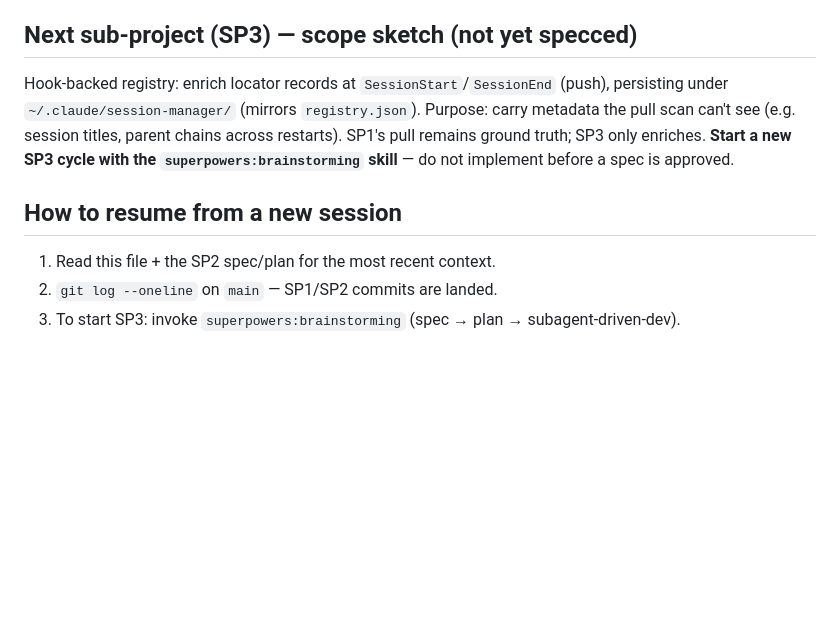
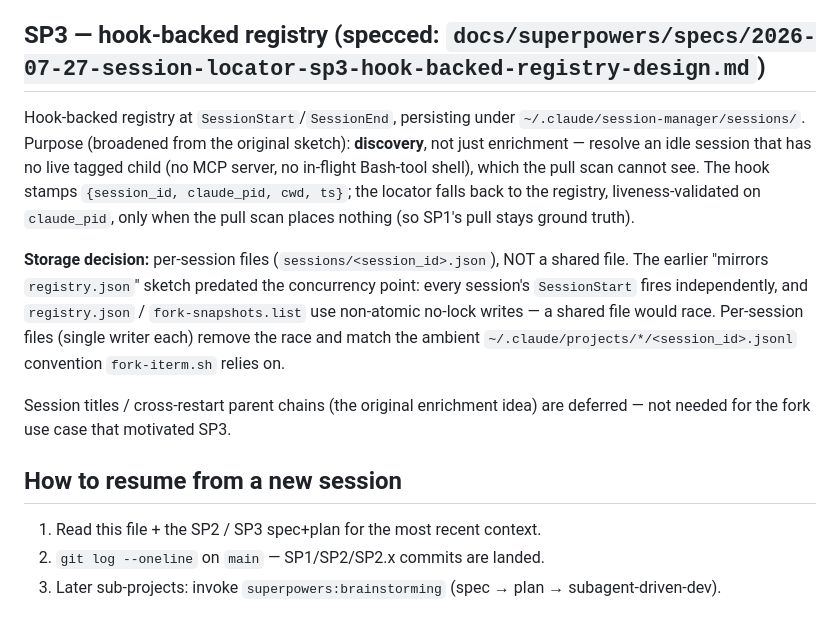
Before and after one commit to koromiko/my_claudecode_marketplace, a Markdown page: docs/superpowers/session-locator-roadmap.md, the part around the change. Drawn GitHub-style; blank space fills up the shorter version.

Commit message:
docs(spec): SP3 — hook-backed registry for idle childless-session discovery
Co-Authored-By: Claude Opus 4.8 <noreply@anthropic.com>

```diff
--- a/docs/superpowers/session-locator-roadmap.md
+++ b/docs/superpowers/session-locator-roadmap.md
@@ -72,16 +72,28 @@ independent enrichments; SP5 consumes them.
   that pgid against the foreground set; do not assume `pgid == leader_pid`. The array is
   returned only when two interactive sessions are genuinely indistinguishable.
 
-## Next sub-project (SP3) — scope sketch (not yet specced)
+## SP3 — hook-backed registry (specced: `docs/superpowers/specs/2026-07-27-session-locator-sp3-hook-backed-registry-design.md`)
 
-Hook-backed registry: enrich locator records at `SessionStart`/`SessionEnd` (push),
-persisting under `~/.claude/session-manager/` (mirrors `registry.json`). Purpose: carry
-metadata the pull scan can't see (e.g. session titles, parent chains across restarts).
-SP1's pull remains ground truth; SP3 only enriches. **Start a new SP3 cycle with the
-`superpowers:brainstorming` skill** — do not implement before a spec is approved.
+Hook-backed registry at `SessionStart`/`SessionEnd`, persisting under
+`~/.claude/session-manager/sessions/`. Purpose (broadened from the original sketch):
+**discovery**, not just enrichment — resolve an idle session that has no live tagged
+child (no MCP server, no in-flight Bash-tool shell), which the pull scan cannot see.
+The hook stamps `{session_id, claude_pid, cwd, ts}`; the locator falls back to the
+registry, liveness-validated on `claude_pid`, only when the pull scan places nothing
+(so SP1's pull stays ground truth).
+
+**Storage decision:** per-session files (`sessions/<session_id>.json`), NOT a shared
+file. The earlier "mirrors `registry.json`" sketch predated the concurrency point:
+every session's `SessionStart` fires independently, and `registry.json` /
+`fork-snapshots.list` use non-atomic no-lock writes — a shared file would race.
+Per-session files (single writer each) remove the race and match the ambient
+`~/.claude/projects/*/<session_id>.jsonl` convention `fork-iterm.sh` relies on.
+
+Session titles / cross-restart parent chains (the original enrichment idea) are
+deferred — not needed for the fork use case that motivated SP3.
 
 ## How to resume from a new session
 
-1. Read this file + the SP2 spec/plan for the most recent context.
-2. `git log --oneline` on `main` — SP1/SP2 commits are landed.
-3. To start SP3: invoke `superpowers:brainstorming` (spec → plan → subagent-driven-dev).
+1. Read this file + the SP2 / SP3 spec+plan for the most recent context.
+2. `git log --oneline` on `main` — SP1/SP2/SP2.x commits are landed.
+3. Later sub-projects: invoke `superpowers:brainstorming` (spec → plan → subagent-driven-dev).
```
Also changed, not shown: 1 other file.
